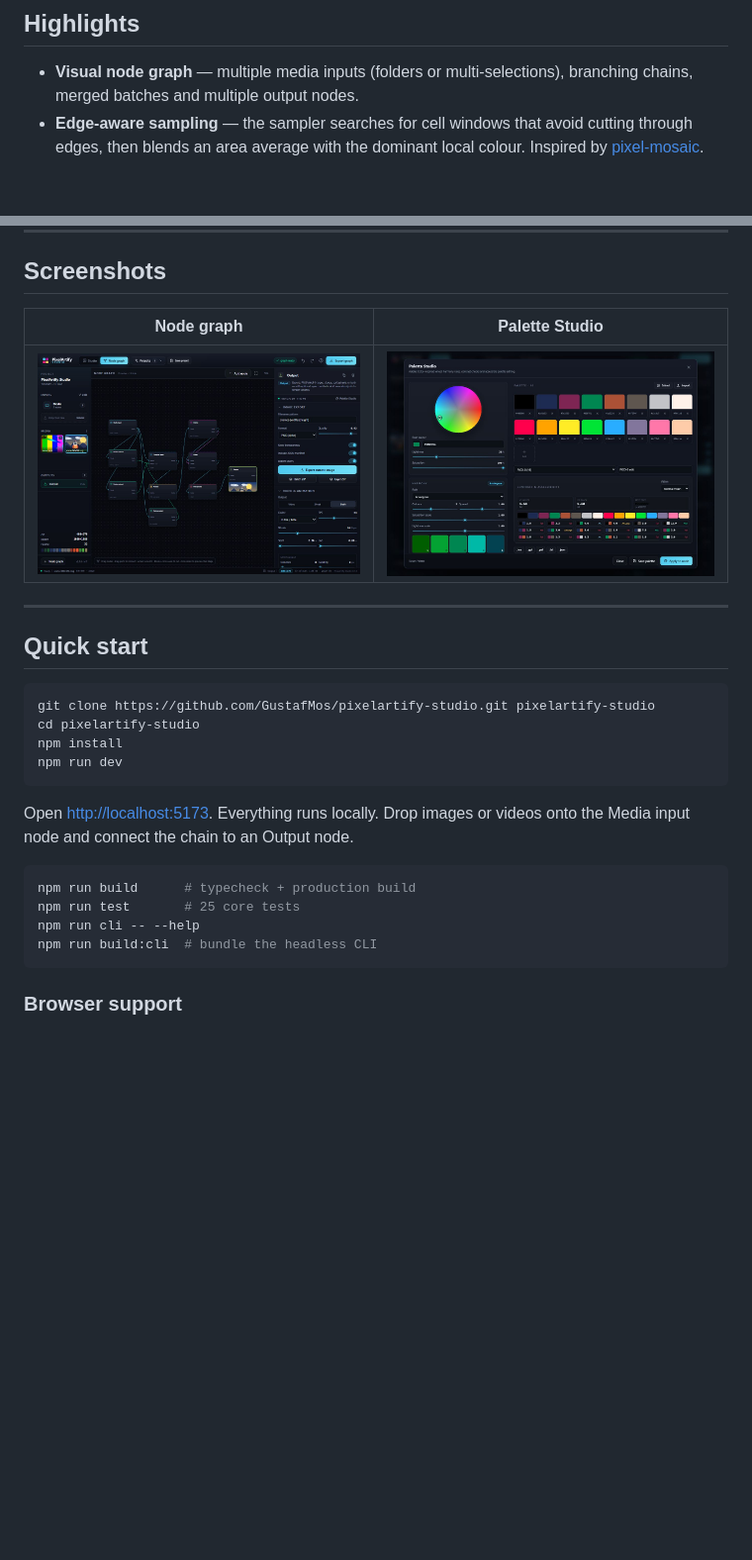
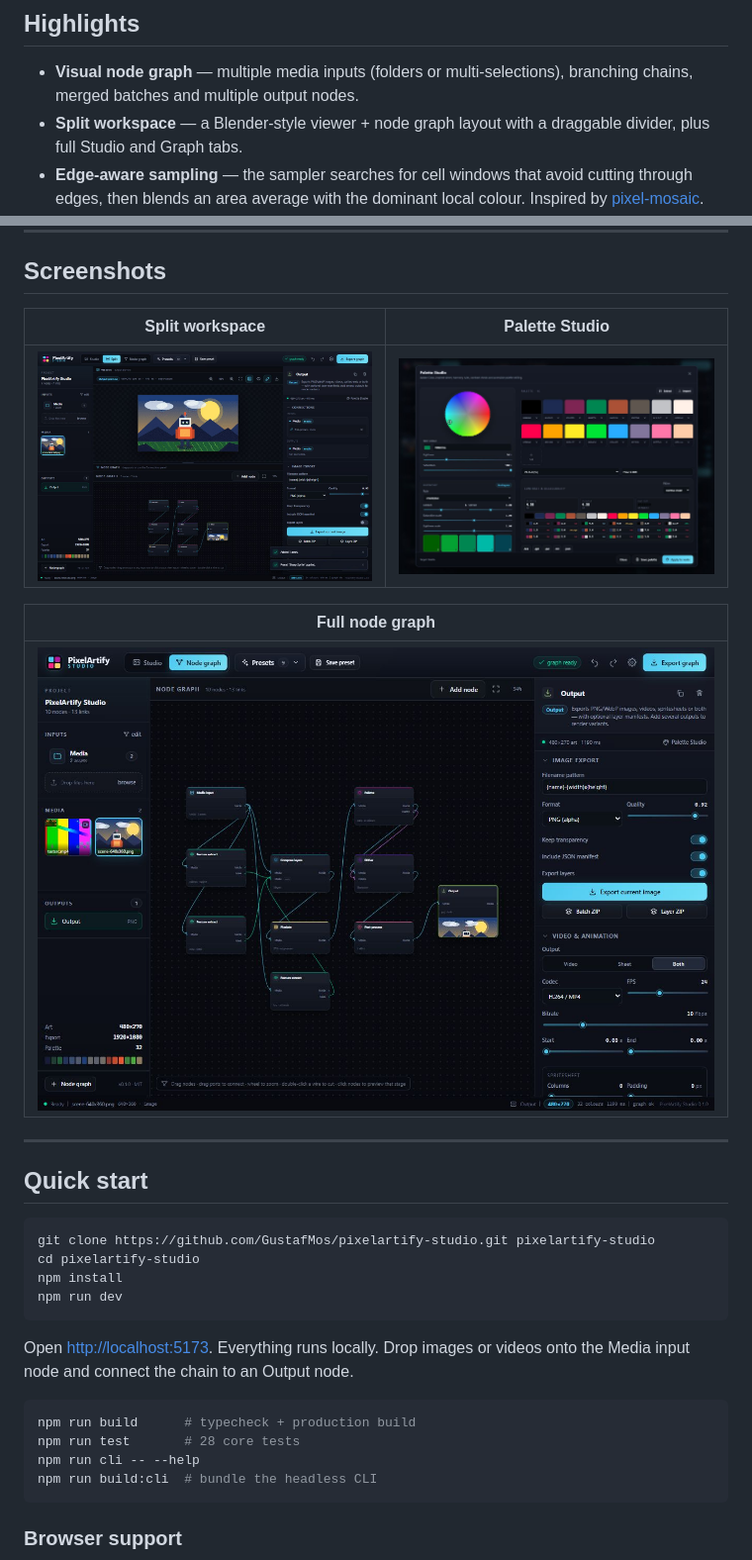
Before and after one commit to GustafMos/pixelartify-studio, a Markdown page: README.md, 2 parts joined by grey strips. Shown at 99% size. Drawn GitHub-style; pictures changed too: docs/split.jpg (added); blank space fills up the shorter version.

````diff
--- a/README.md
+++ b/README.md
@@ -19,6 +19,7 @@ PixelArtify Studio turns drawings, photos and videos into deliberate pixel art.
 ## Highlights
 
 - **Visual node graph** — multiple media inputs (folders or multi-selections), branching chains, merged batches and multiple output nodes.
+- **Split workspace** — a Blender-style viewer + node graph layout with a draggable divider, plus full Studio and Graph tabs.
 - **Edge-aware sampling** — the sampler searches for cell windows that avoid cutting through edges, then blends an area average with the dominant local colour. Inspired by [pixel-mosaic](https://github.com/yogthos/pixel-mosaic).
 - **Resolution independence by construction** — all radii, dither matrices and effect sizes are measured in art pixels. The engine supersamples to a canonical working resolution derived from the art size, never from the source.
 - **Palette Studio** — extraction (median cut + OKLab k-means), Adobe Color–style harmony wheel, shades/tints, WCAG contrast checks and colour-blindness simulation. Import/export GPL, JASC-PAL, Paint.NET/Lospec `.hex`, plain hex and JSON.
@@ -35,9 +36,13 @@ PixelArtify Studio turns drawings, photos and videos into deliberate pixel art.
 
 ## Screenshots
 
-| Node graph | Palette Studio |
+| Split workspace | Palette Studio |
 | --- | --- |
-| ![Node graph](docs/graph.jpg) | ![Palette Studio](docs/palette.jpg) |
+| ![Split workspace](docs/split.jpg) | ![Palette Studio](docs/palette.jpg) |
+
+| Full node graph |
+| --- |
+| ![Node graph](docs/graph.jpg) |
 
 ---
 
@@ -54,7 +59,7 @@ Open <http://localhost:5173>. Everything runs locally. Drop images or videos ont
 
 ```bash
 npm run build      # typecheck + production build
-npm run test       # 25 core tests
+npm run test       # 28 core tests
 npm run cli -- --help
 npm run build:cli  # bundle the headless CLI
 ```
````
Also changed, not shown: other parts of README.md (+6 -1 lines), 14 other files.
